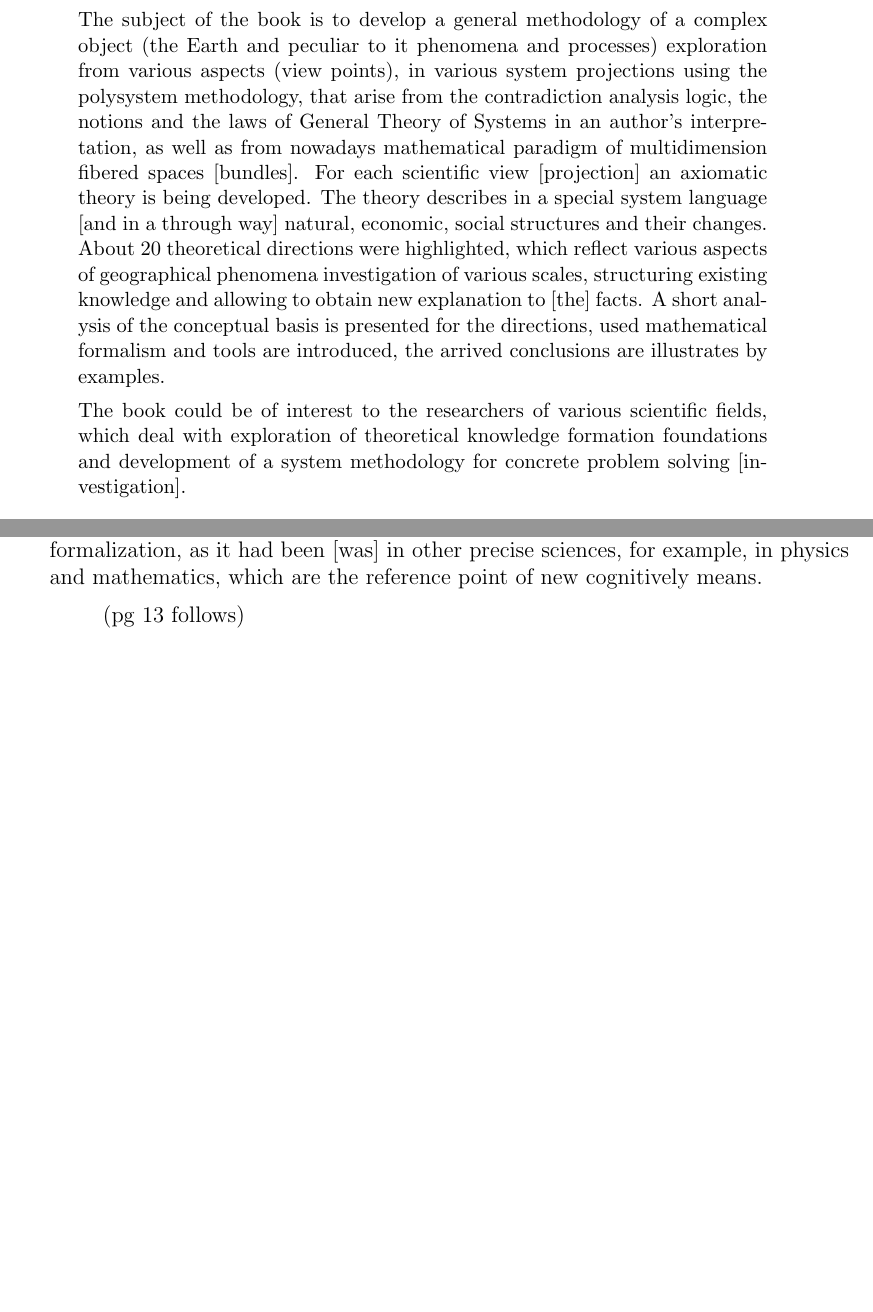
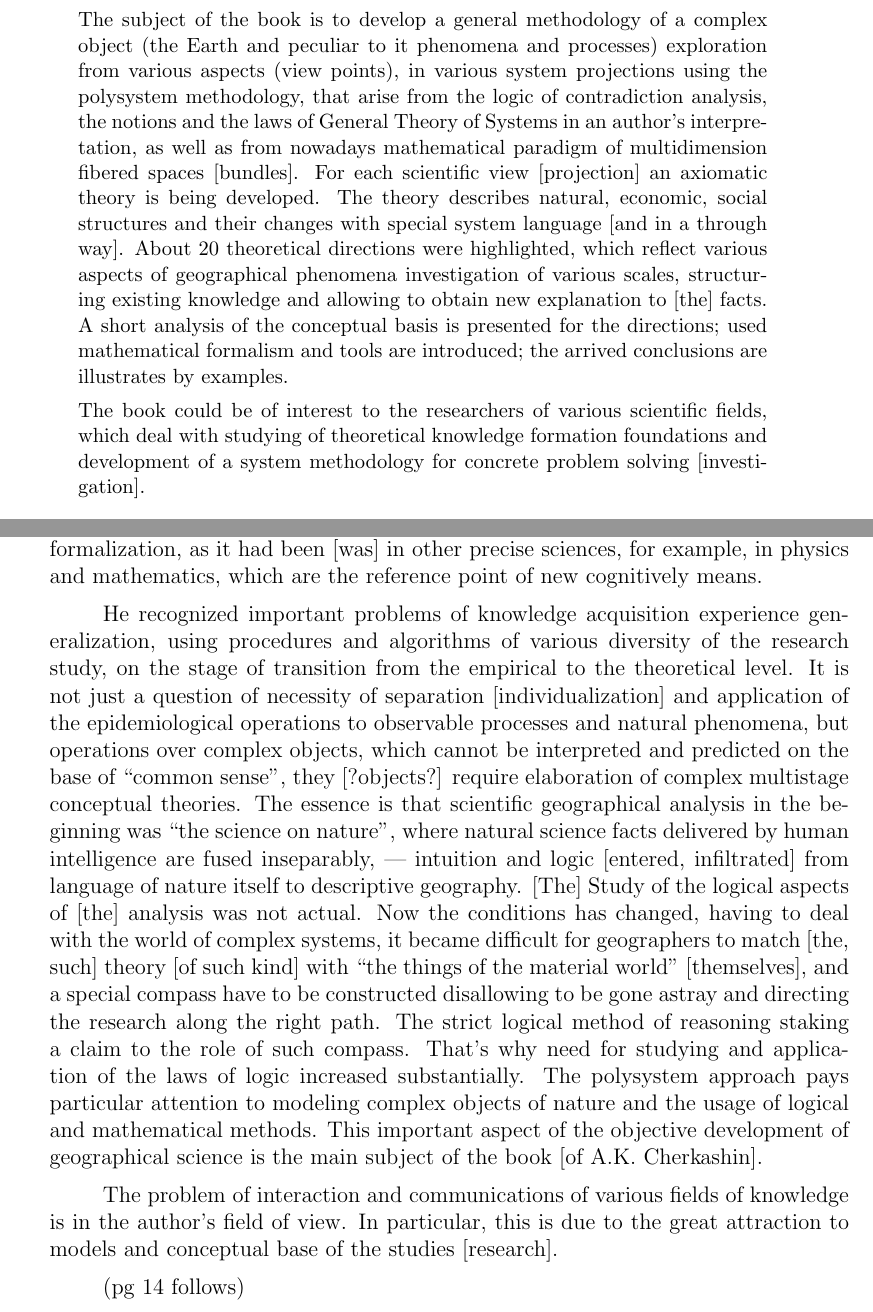
Before and after one commit to eugeneai/books, a LaTeX thesis (src/book.tex): two parts of pages 3 and 6 of 15, joined at a grey line, cut so that both start at the same text, the shorter picture padded with empty space. Compiled offline with pdfLaTeX.

Commit message:
Page 14 translated.

```diff
--- a/src/book.tex
+++ b/src/book.tex
@@ -50,9 +50,9 @@ A.K.~Cherkashin. Russian version of the book published by Nauka Publishing Enter
 
 ISBN 5-02-030607-X (in Russian)
 
-The subject of the book is to develop a general methodology of a complex object (the Earth and peculiar to it phenomena and processes) exploration from various aspects (view points), in various system projections using the polysystem methodology, that arise from the contradiction analysis logic, the notions and the laws of General Theory of Systems in an author's interpretation, as well as from nowadays mathematical paradigm of multidimension fibered spaces [bundles]. For each scientific view [projection] an axiomatic theory is being developed. The theory describes in a special system language [and in a through way] natural, economic, social structures and their changes. About 20 theoretical directions were highlighted, which reflect various aspects of geographical phenomena investigation of various scales, structuring existing knowledge and allowing to obtain new explanation to [the] facts. A short analysis of the conceptual basis is presented for the directions, used mathematical formalism and tools are introduced, the arrived conclusions are illustrates by examples.
+The subject of the book is to develop a general methodology of a complex object (the Earth and peculiar to it phenomena and processes) exploration from various aspects (view points), in various system projections using the polysystem methodology, that arise from the logic of contradiction analysis, the notions and the laws of General Theory of Systems in an author's interpretation, as well as from nowadays mathematical paradigm of multidimension fibered spaces [bundles]. For each scientific view [projection] an axiomatic theory is being developed. The theory describes natural, economic, social structures and their changes with special system language [and in a through way]. About 20 theoretical directions were highlighted, which reflect various aspects of geographical phenomena investigation of various scales, structuring existing knowledge and allowing to obtain new explanation to [the] facts. A short analysis of the conceptual basis is presented for the directions; used mathematical formalism and tools are introduced; the arrived conclusions are illustrates by examples.
 
-The book could be of interest to the researchers of various scientific fields, which deal with exploration of theoretical knowledge formation foundations and development of a system methodology for concrete problem solving [investigation].
+The book could be of interest to the researchers of various scientific fields, which deal with studying of theoretical knowledge formation foundations and development of a system methodology for concrete problem solving [investigation].
 
 \vspace{1em}
 
@@ -88,9 +88,11 @@ The monograph of Professor A.K.~Cherkashin in this regard has a distinctive char
 
 The ways of the knowledge acquisition and utilization [usage] are developed at the various levels [...of...]. In geography, the studies based on information [collection] techniques and the followed empirical data generalization are developed and still in an active development. Naturally, they will not came up to the total completion as the [any] experience should not [cannot] be interpreted in the abstract[ion] to [a] conceptual and logical basis, which enables the scientific interpretation. The fact of the sensory perception itself implies the activity of our consciousness, and it is the result not just ``sensory signals'' by (E.~Mah??), but it involves the reasoning, which takes into account the multistage criterion of the [practice, experience] aggregating the facts of the reality not only as ``naive'' unsystematic and logically unformal interpretation, but as their dependencies. The consciousness performs a great selection and classification work, that results in necessity to find new, renew the traditional or adopt taken from various sciences methodological ways, procedures and research operations. This investigation by A.K.~Cherkashin is devoted to a methods systematization, definitive restructuring geography foundation and its sequential explicit formalization, as it had been [was] in other precise sciences, for example, in physics and mathematics, which are the reference point of new cognitively means.
 
+He recognized important problems of knowledge acquisition experience generalization, using procedures and algorithms of various diversity of the research study, on the stage of transition from the empirical to the theoretical level. It is not just a question of necessity of separation [individualization] and application of the epidemiological operations to observable processes and natural phenomena, but operations over complex objects, which cannot be interpreted and predicted on the base of ``common sense'', they [?objects?] require elaboration of complex multistage conceptual theories. The essence is that scientific geographical analysis in the beginning was ``the science on nature'', where natural science facts delivered by human intelligence are fused inseparably, --- intuition and logic [entered, infiltrated] from language of nature itself to descriptive geography. [The] Study of the logical aspects of [the] analysis was not actual. Now the conditions has changed, having to deal with the world of complex systems, it became difficult for geographers to match [the, such] theory [of such kind] with ``the things of the material world'' [themselves], and a special compass have to be constructed disallowing to be gone astray and directing the research along the right path. The strict logical method of reasoning staking a claim to the role of such compass. That's why need for studying and application of the laws of logic increased substantially. The polysystem approach pays particular attention to modeling complex objects of nature and the usage of logical and mathematical methods. This important aspect of the objective development of geographical science is the main subject of the book [of A.K.~Cherkashin].
 
+The problem of interaction and communications of various fields of knowledge is in the author's field of view. In particular, this is due to the great attraction to models and conceptual base of the studies [research].
 
-(pg 13 follows)
+(pg 14 follows)
 
 \pagestyle{headings}
 \pagenumbering{arabic}
```
Also changed, not shown: src/book.pdf, src/book.tex (4 more changed lines).
